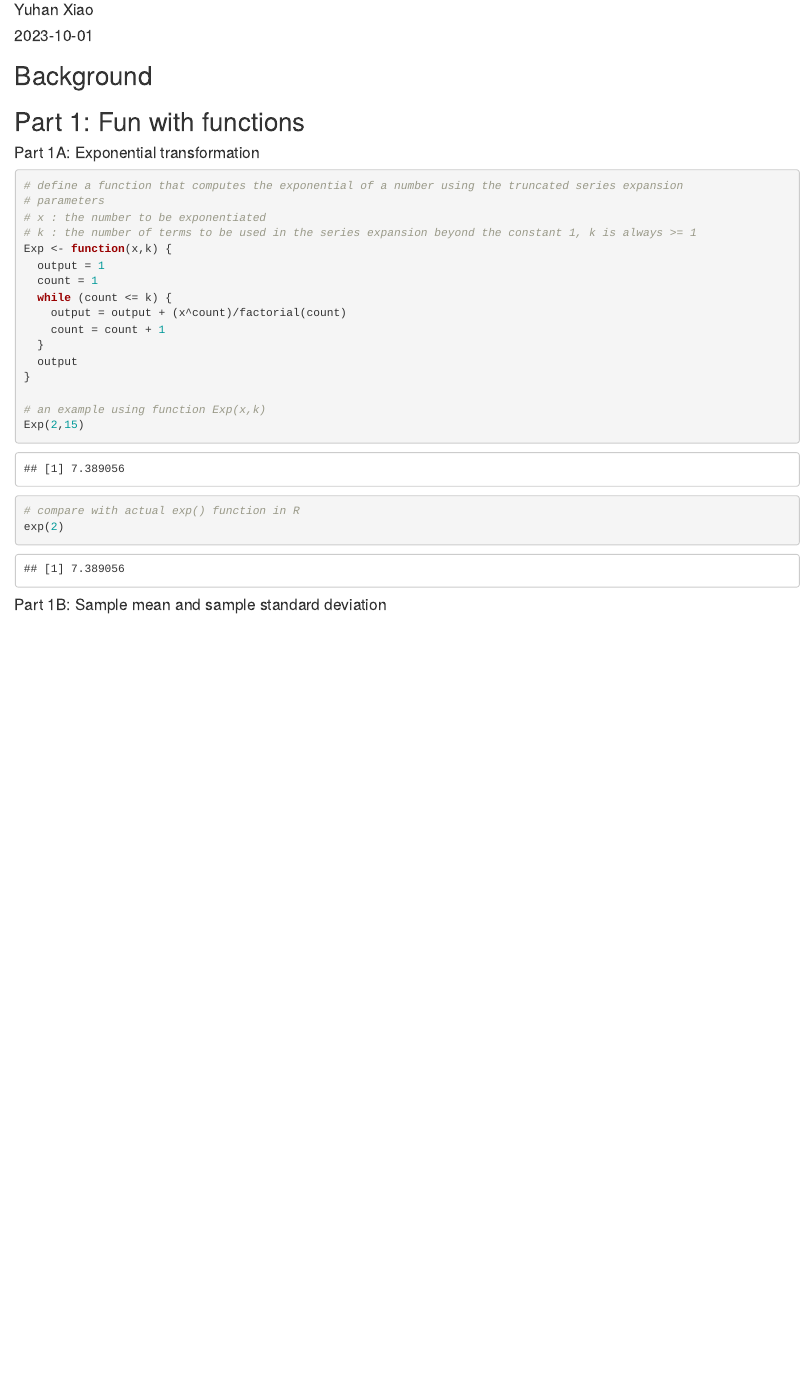
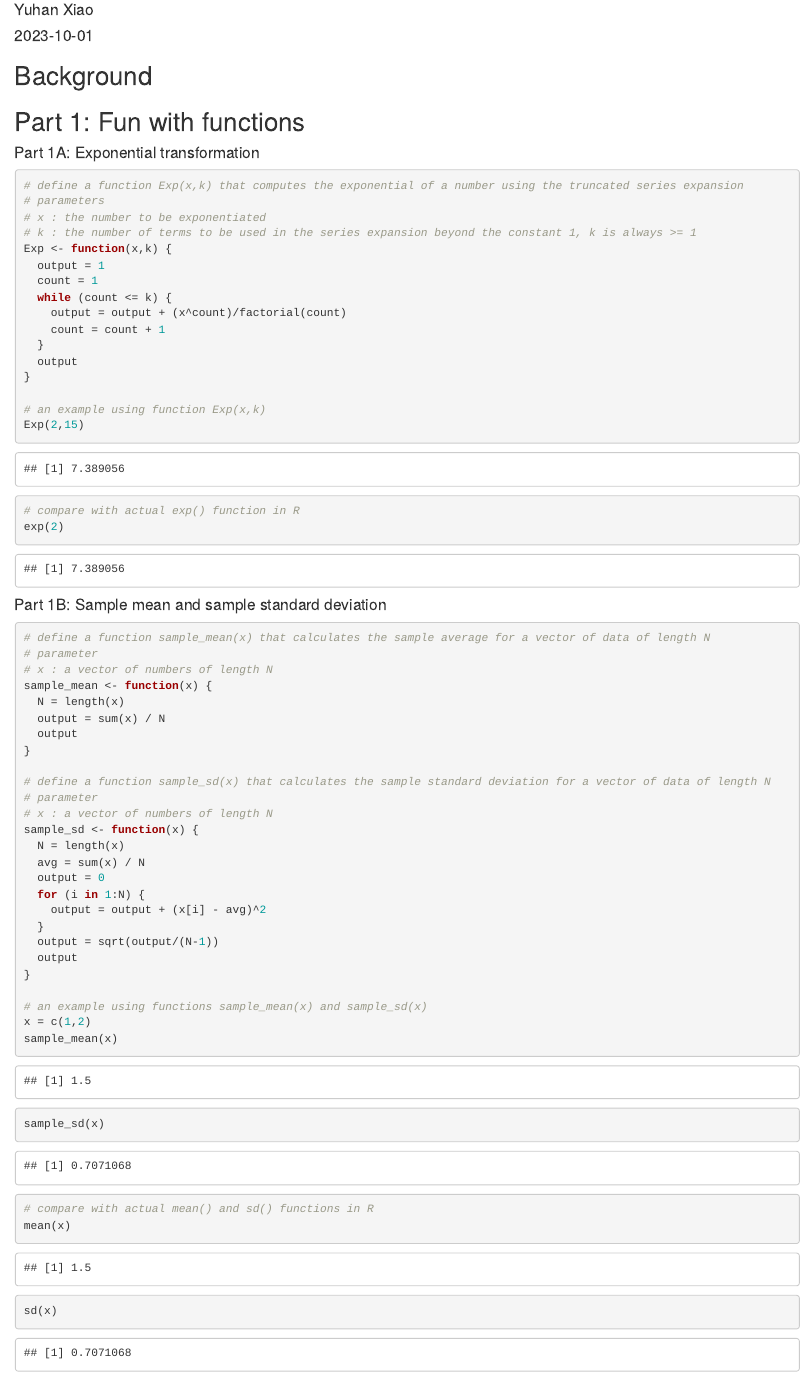
Before and after one commit to yuhanxiao20/computing-project-2, an R Markdown document (index.Rmd): the page in a window 1100 px wide, from 70 px down. Rendered offline with R 4.5, knitr and Pandoc, with nearby package versions.

Commit message:
part 1 b

````diff
--- a/index.Rmd
+++ b/index.Rmd
@@ -12,7 +12,7 @@ date: "2023-10-01"
 ## Part 1: Fun with functions
 #### Part 1A: Exponential transformation
 ```{r part1A}
-# define a function that computes the exponential of a number using the truncated series expansion
+# define a function Exp(x,k) that computes the exponential of a number using the truncated series expansion
 # parameters
 # x : the number to be exponentiated
 # k : the number of terms to be used in the series expansion beyond the constant 1, k is always >= 1
@@ -34,4 +34,34 @@ exp(2)
 
 #### Part 1B: Sample mean and sample standard deviation
 ```{r part1B}
+# define a function sample_mean(x) that calculates the sample average for a vector of data of length N
+# parameter
+# x : a vector of numbers of length N
+sample_mean <- function(x) {
+  N = length(x)
+  output = sum(x) / N
+  output
+}
+
+# define a function sample_sd(x) that calculates the sample standard deviation for a vector of data of length N
+# parameter
+# x : a vector of numbers of length N
+sample_sd <- function(x) {
+  N = length(x)
+  avg = sum(x) / N
+  output = 0
+  for (i in 1:N) {
+    output = output + (x[i] - avg)^2
+  }
+  output = sqrt(output/(N-1))
+  output
+}
+
+# an example using functions sample_mean(x) and sample_sd(x)
+x = c(1,2)
+sample_mean(x)
+sample_sd(x)
+# compare with actual mean() and sd() functions in R
+mean(x)
+sd(x)
 ```
````
